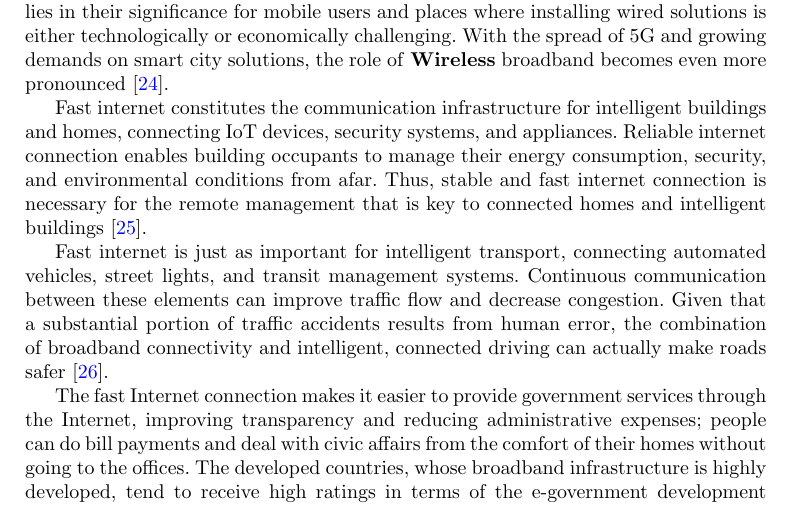
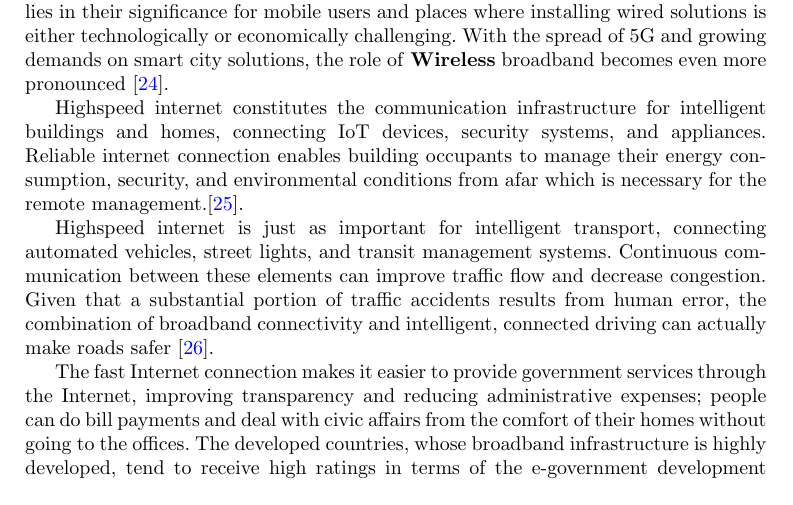
Before and after one commit to DerrickUnleashed/DesignSmartCities, a LaTeX paper (main.tex): part of page 10 of 63, cut so that both start at the same text. Compiled offline with pdfLaTeX.

Commit message:
fix fast internet

```diff
--- a/main.tex
+++ b/main.tex
@@ -226,9 +226,9 @@ Satellite broadband provides internet connectivity in rural and remote regions t
 
 \textbf{Wireless} broadband, which includes fourth-generation LTE and 5G, delivers fast connection without any fixed cabling required. Generally, \textbf{wireless} technologies are more flexible and scalable than wired ones. The importance of \textbf{wireless} technologies lies in their significance for mobile users and places where installing wired solutions is either technologically or economically challenging. With the spread of 5G and growing demands on smart city solutions, the role of \textbf{Wireless} broadband becomes even more pronounced \cite{r22}.
 
-Fast internet constitutes the communication infrastructure for intelligent buildings and homes, connecting IoT devices, security systems, and appliances. Reliable internet connection enables building occupants to manage their energy consumption, security, and environmental conditions from afar. Thus, stable and fast internet connection is necessary for the remote management that is key to connected homes and intelligent buildings \cite{r23}.
-
-Fast internet is just as important for intelligent transport, connecting automated vehicles, street lights, and transit management systems. Continuous communication between these elements can improve traffic flow and decrease congestion. Given that a substantial portion of traffic accidents results from human error, the combination of broadband connectivity and intelligent, connected driving can actually make roads safer \cite{r24}.
+Highspeed internet constitutes the communication infrastructure for intelligent buildings and homes, connecting IoT devices, security systems, and appliances. Reliable internet connection enables building occupants to manage their energy consumption, security, and environmental conditions from afar which is necessary for the remote management.\cite{r23}.
+
+Highspeed internet is just as important for intelligent transport, connecting automated vehicles, street lights, and transit management systems. Continuous communication between these elements can improve traffic flow and decrease congestion. Given that a substantial portion of traffic accidents results from human error, the combination of broadband connectivity and intelligent, connected driving can actually make roads safer \cite{r24}.
 
 The fast Internet connection makes it easier to provide government services through the Internet, improving transparency and reducing administrative expenses; people can do bill payments and deal with civic affairs from the comfort of their homes without going to the offices. The developed countries, whose broadband infrastructure is highly developed, tend to receive high ratings in terms of the e-government development index (EGDI) \cite{r25}.
 
```
Also changed, not shown: 1 other file.
